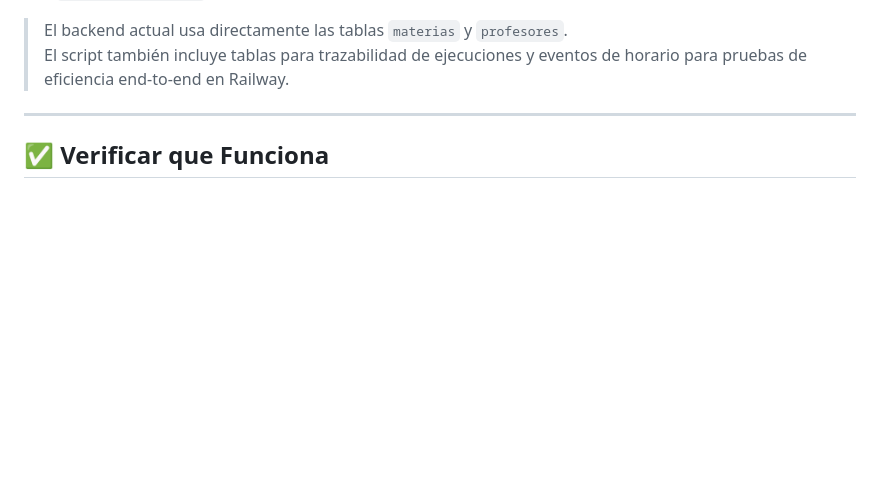
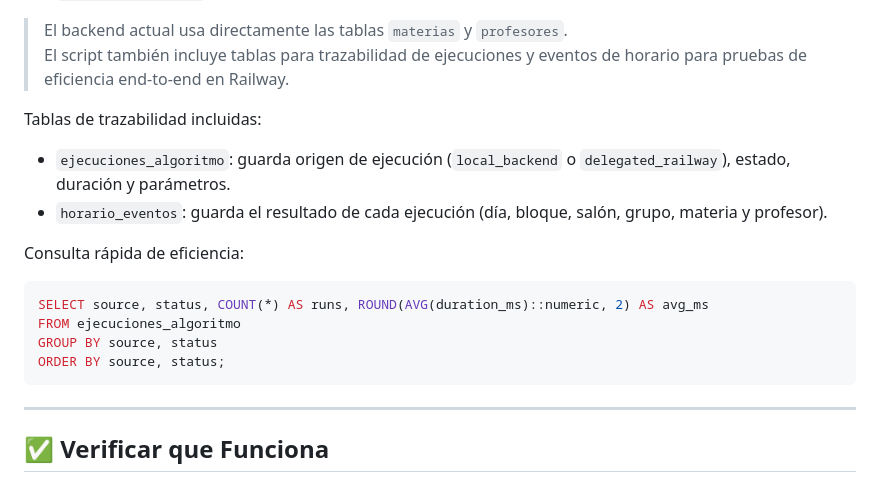
Before and after one commit to KevinSGD/TesisOMuerte, a Markdown page: proyecto/horarios_universidad/README.md, the part around the change. GitHub-like rendering; blank space fills up the shorter version.

Commit message:
Documentar métricas de tablas de trazabilidad en Railway
Agent-Logs-Url: https://github.com/KevinSGD/TesisOMuerte/sessions/31dc7460-8185-4cb1-a6ef-cbaf731a4554

Co-authored-by: KevinSGD <114032775+KevinSGD@users.noreply.github.com>

````diff
--- a/proyecto/horarios_universidad/README.md
+++ b/proyecto/horarios_universidad/README.md
@@ -170,6 +170,20 @@ Pasos rápidos:
 
 > El backend actual usa directamente las tablas `materias` y `profesores`.
 > El script también incluye tablas para trazabilidad de ejecuciones y eventos de horario para pruebas de eficiencia end-to-end en Railway.
+
+Tablas de trazabilidad incluidas:
+
+- `ejecuciones_algoritmo`: guarda origen de ejecución (`local_backend` o `delegated_railway`), estado, duración y parámetros.
+- `horario_eventos`: guarda el resultado de cada ejecución (día, bloque, salón, grupo, materia y profesor).
+
+Consulta rápida de eficiencia:
+
+```sql
+SELECT source, status, COUNT(*) AS runs, ROUND(AVG(duration_ms)::numeric, 2) AS avg_ms
+FROM ejecuciones_algoritmo
+GROUP BY source, status
+ORDER BY source, status;
+```
 
 ---
 
````
